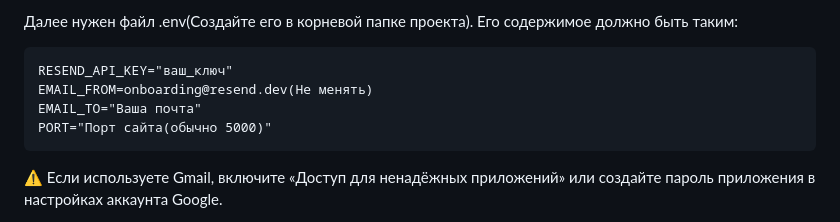
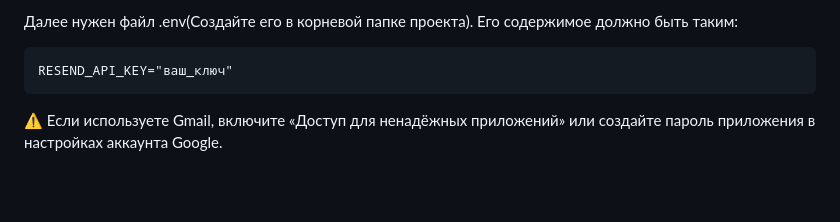
Before and after one commit to doratiy/Sneaker-Store, a Markdown page: README.md, the part around the change. Drawn GitHub-style; blank space fills up the shorter version.

````diff
--- a/README.md
+++ b/README.md
@@ -20,9 +20,6 @@ pip install -r requirements.txt
 
 ```
 RESEND_API_KEY="ваш_ключ"
-EMAIL_FROM=onboarding@resend.dev(Не менять)
-EMAIL_TO="Ваша почта"
-PORT="Порт сайта(обычно 5000)"
 ```
 
 ⚠️ Если используете Gmail, включите «Доступ для ненадёжных приложений» или создайте пароль приложения в настройках аккаунта Google.
````
